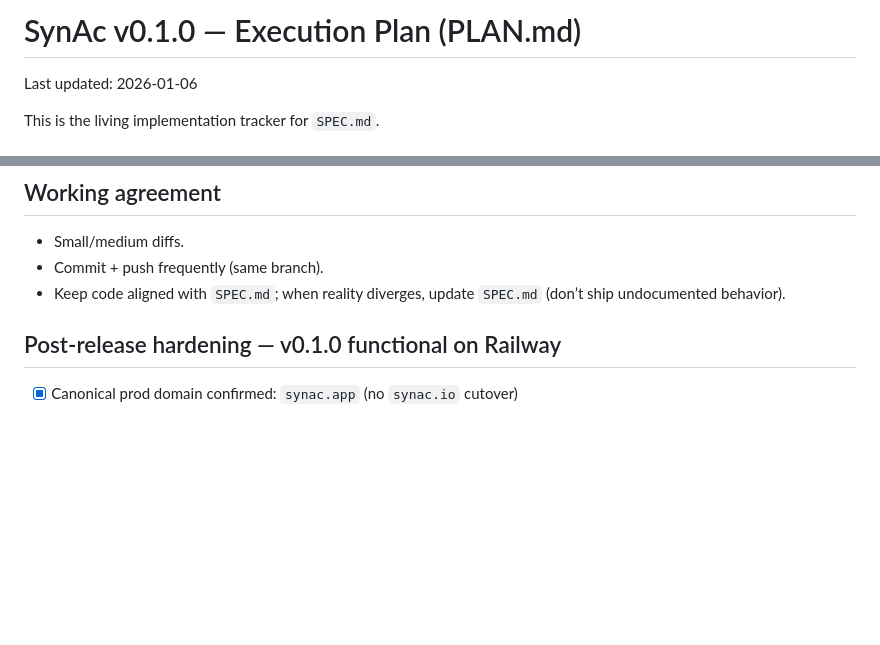
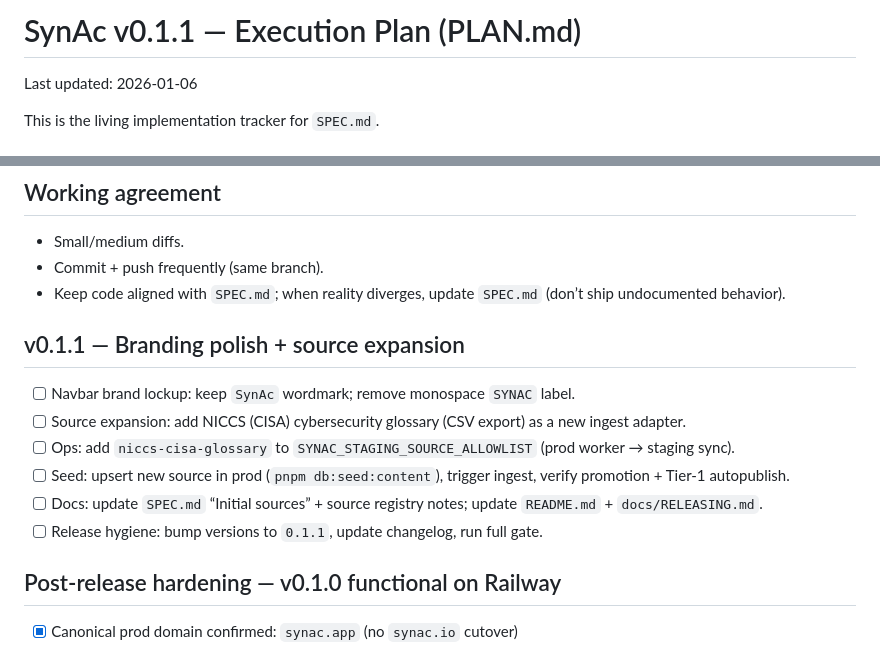
Before and after one commit to amanthanvi/synac, a Markdown page: PLAN.md, 2 parts joined by grey strips. Rendered like a GitHub page; blank space fills up the shorter version.

Commit message:
docs(plan): add v0.1.1 execution section

```diff
--- a/PLAN.md
+++ b/PLAN.md
@@ -1,4 +1,4 @@
-# SynAc v0.1.0 — Execution Plan (PLAN.md)
+# SynAc v0.1.1 — Execution Plan (PLAN.md)
 
 Last updated: 2026-01-06
 
@@ -21,6 +21,15 @@ This is the living implementation tracker for `SPEC.md`.
 - Small/medium diffs.
 - Commit + push frequently (same branch).
 - Keep code aligned with `SPEC.md`; when reality diverges, update `SPEC.md` (don’t ship undocumented behavior).
+
+## v0.1.1 — Branding polish + source expansion
+
+- [ ] Navbar brand lockup: keep `SynAc` wordmark; remove monospace `SYNAC` label.
+- [ ] Source expansion: add NICCS (CISA) cybersecurity glossary (CSV export) as a new ingest adapter.
+- [ ] Ops: add `niccs-cisa-glossary` to `SYNAC_STAGING_SOURCE_ALLOWLIST` (prod worker → staging sync).
+- [ ] Seed: upsert new source in prod (`pnpm db:seed:content`), trigger ingest, verify promotion + Tier‑1 autopublish.
+- [ ] Docs: update `SPEC.md` “Initial sources” + source registry notes; update `README.md` + `docs/RELEASING.md`.
+- [ ] Release hygiene: bump versions to `0.1.1`, update changelog, run full gate.
 
 ## Post-release hardening — v0.1.0 functional on Railway
 
```
